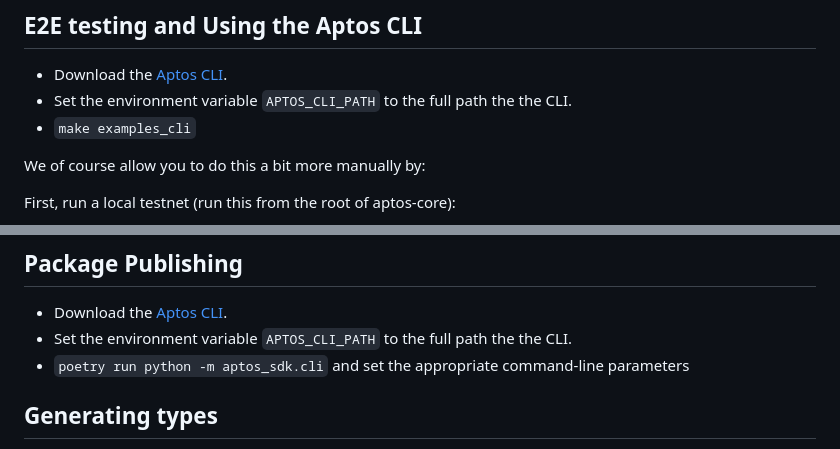
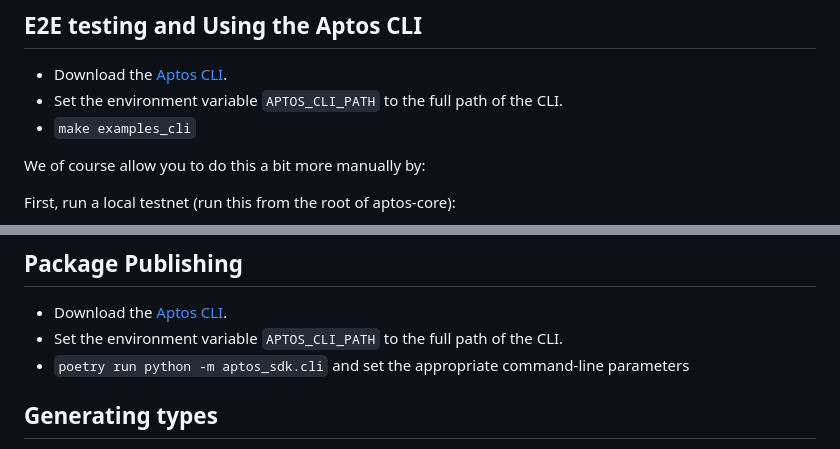
Before and after one commit to aptos-labs/aptos-python-sdk, a Markdown page: README.md, 2 parts joined by grey strips. GitHub-like rendering.

Commit message:
Fix typos (#10720)
* fix typo

* fix typo

* fix typo

* fix typos

* fix typo

* fix typos

* fix typo

```diff
--- a/README.md
+++ b/README.md
@@ -25,7 +25,7 @@ make test
 ## E2E testing and Using the Aptos CLI
 
 * Download the [Aptos CLI](https://aptos.dev/tools/aptos-cli/install-cli/).
-* Set the environment variable `APTOS_CLI_PATH` to the full path the the CLI.
+* Set the environment variable `APTOS_CLI_PATH` to the full path of the CLI.
 * `make examples_cli`
 
 We of course allow you to do this a bit more manually by:
@@ -59,7 +59,7 @@ make fmt
 ## Package Publishing
 
 * Download the [Aptos CLI](https://aptos.dev/tools/aptos-cli/install-cli/).
-* Set the environment variable `APTOS_CLI_PATH` to the full path the the CLI.
+* Set the environment variable `APTOS_CLI_PATH` to the full path of the CLI.
 * `poetry run python -m aptos_sdk.cli` and set the appropriate command-line parameters
 
 ## Generating types
```
